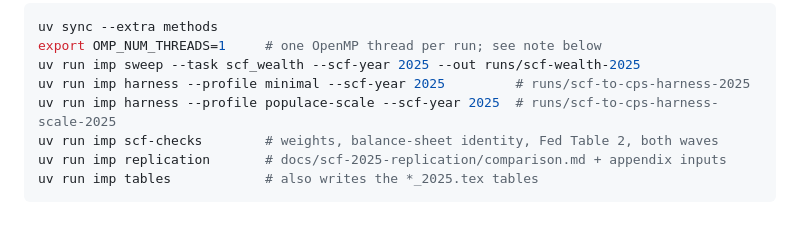
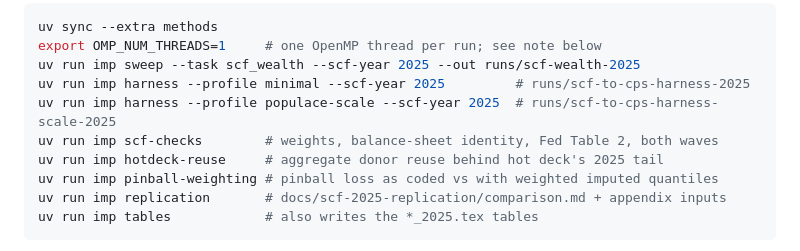
Before and after one commit to PolicyEngine/imputation-paper, a Markdown page: README.md, the part around the change. Rendered like a GitHub page; blank space fills up the shorter version.

Commit message:
README: list the two diagnostic commands
Co-Authored-By: Claude Opus 5.5 <noreply@anthropic.com>

````diff
--- a/README.md
+++ b/README.md
@@ -36,6 +36,8 @@ uv run imp sweep --task scf_wealth --scf-year 2025 --out runs/scf-wealth-2025
 uv run imp harness --profile minimal --scf-year 2025         # runs/scf-to-cps-harness-2025
 uv run imp harness --profile populace-scale --scf-year 2025  # runs/scf-to-cps-harness-scale-2025
 uv run imp scf-checks        # weights, balance-sheet identity, Fed Table 2, both waves
+uv run imp hotdeck-reuse     # aggregate donor reuse behind hot deck's 2025 tail
+uv run imp pinball-weighting # pinball loss as coded vs with weighted imputed quantiles
 uv run imp replication       # docs/scf-2025-replication/comparison.md + appendix inputs
 uv run imp tables            # also writes the *_2025.tex tables
 ```
````
